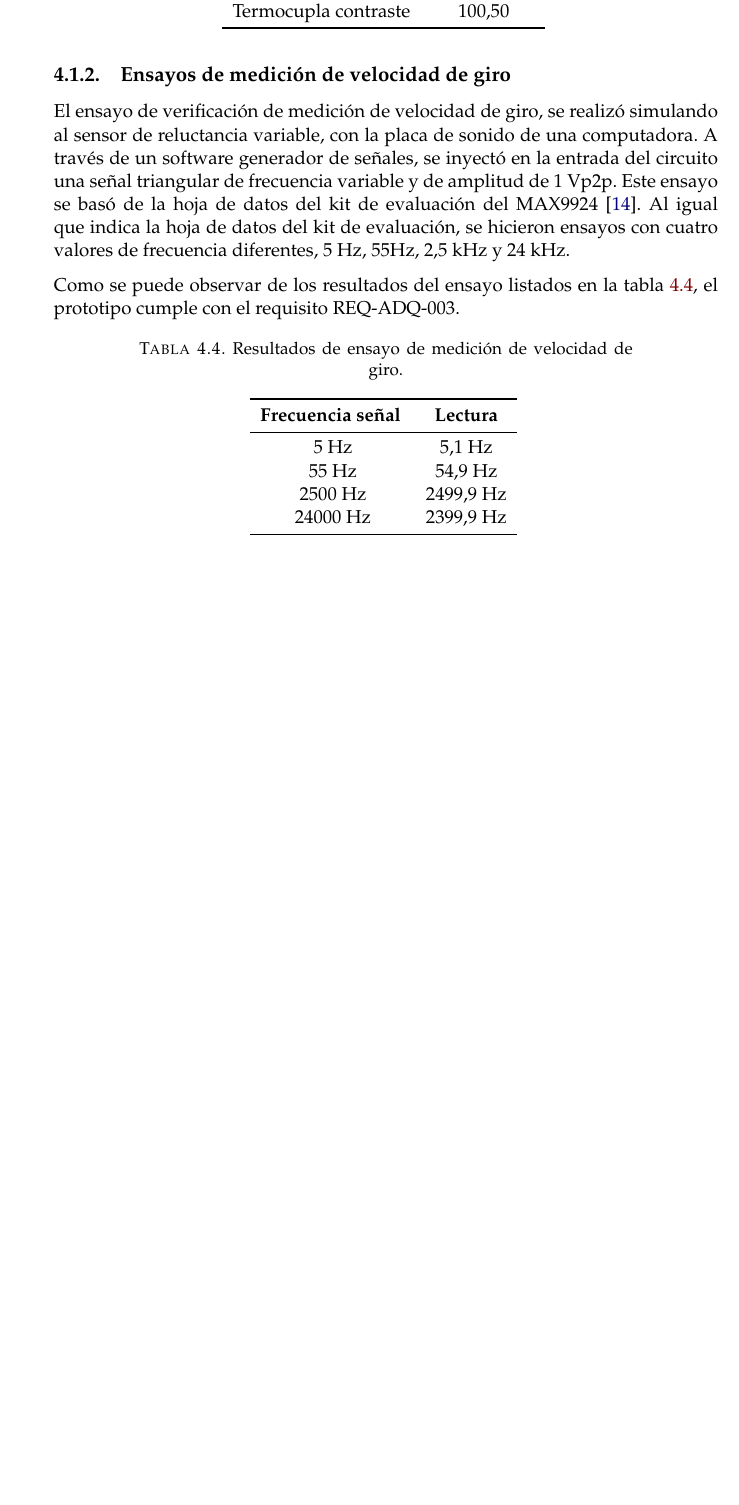
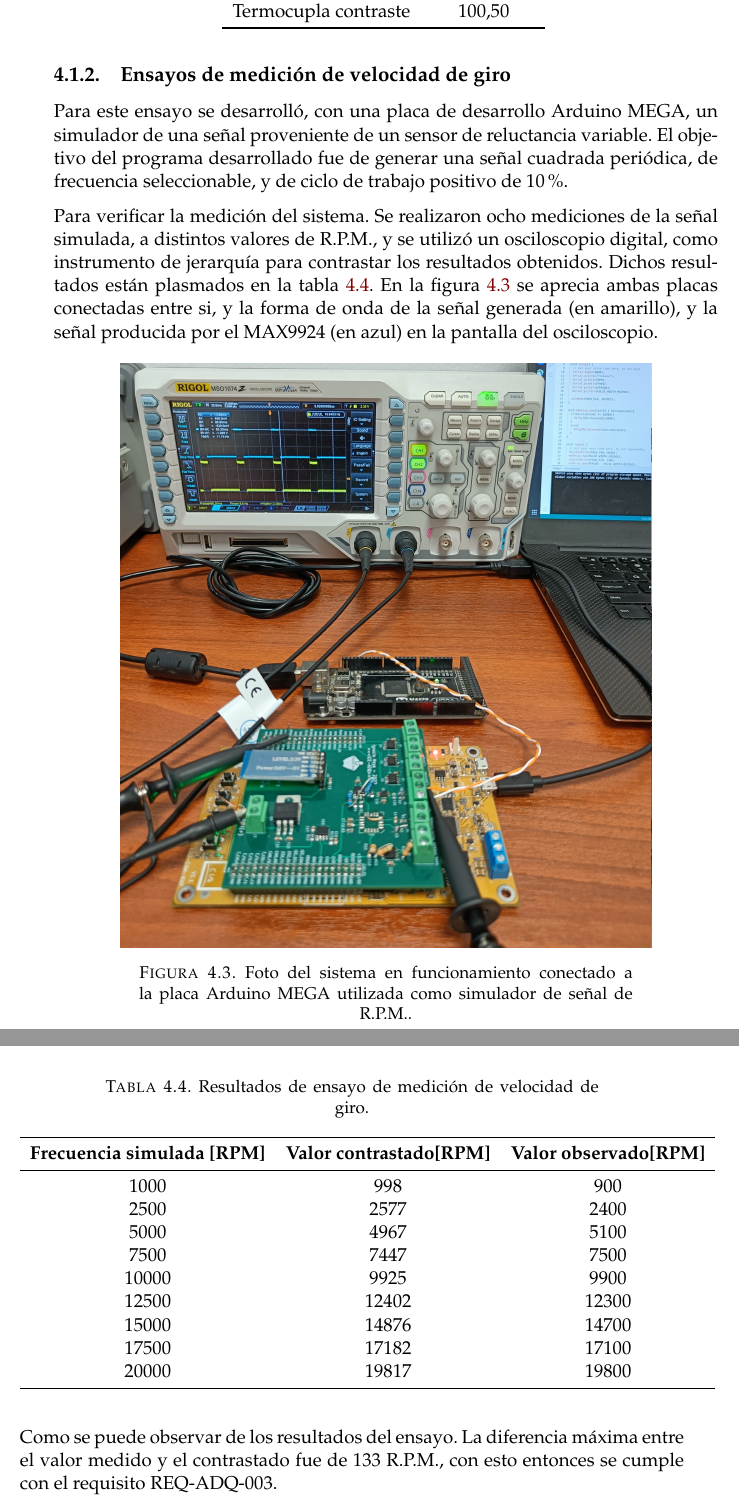
Before and after one commit to mignacio/memoria-final, a LaTeX thesis (memoria.tex, which reads Chapters/Chapter4.tex): part of page 37 of 43 before the commit and two parts of pages 39 and 40 of 47 after it, the two joined at a grey line, cut so that both start at the same text, the shorter picture padded with empty space. Compiled offline with pdfLaTeX.

Commit message:
Agregué datos de ensayos de RPM.

```diff
--- a/Chapters/Chapter4.tex
+++ b/Chapters/Chapter4.tex
@@ -81,26 +81,42 @@ En las tablas \ref{tab:ensayo-0-degree} , \ref{tab:ensayo-20-degree}, y \ref{tab
 
 \subsection{Ensayos de medición de velocidad de giro}
 
-El ensayo de verificación de medición de velocidad de giro, se realizó simulando al sensor de reluctancia variable, con la placa de sonido de una computadora. A través de un software generador de señales, se inyectó en la entrada del circuito una señal triangular de frecuencia variable y de amplitud de 1 Vp2p. Este ensayo se basó de la hoja de datos del kit de evaluación del MAX9924 \cite{max9924evk}. Al igual que indica la hoja de datos del kit de evaluación, se hicieron ensayos con cuatro valores de frecuencia diferentes, 5 Hz, 55Hz, 2,5 kHz y 24 kHz.
+Para este ensayo se desarrolló, con una placa de desarrollo Arduino MEGA, un simulador de una señal proveniente de un sensor de reluctancia variable. El objetivo del programa desarrollado fue de generar una señal cuadrada periódica, de frecuencia seleccionable, y de ciclo de trabajo positivo de 10\%.
 
-Como se puede observar de los resultados del ensayo listados en la tabla \ref{tab:ensayo-rpm}, el prototipo cumple con el requisito REQ-ADQ-003.
+Para verificar la medición del sistema. Se realizaron ocho mediciones de la señal simulada, a distintos valores de R.P.M., y se utilizó un osciloscopio digital, como instrumento de jerarquía para contrastar los resultados obtenidos. Dichos resultados están plasmados en la tabla \ref{tab:ensayo-rpm}. En la figura \ref{fig:foto-rpm} se aprecia ambas placas conectadas entre si, y la forma de onda de la señal generada (en amarillo), y la señal producida por el MAX9924 (en azul) en la pantalla del osciloscopio.
+
+\begin{figure}[htpb]
+\centering
+\includegraphics[width=.8\textwidth]{./Figures/foto-rpm.jpg}
+\caption{Foto del sistema en funcionamiento conectado a la placa Arduino MEGA utilizada como simulador de señal de R.P.M..}
+\label{fig:foto-rpm}
+\end{figure}
 
 \begin{table}[htpb]
 	\centering
 	\caption{Resultados de ensayo de medición de velocidad de giro.}
 	\centering
-	\begin{tabular}{c c}
+	\begin{tabular}{c c c}
 		\toprule
-		\textbf{Frecuencia señal }     & \textbf{Lectura} \\
+		\textbf{Frecuencia simulada [RPM]} &  \textbf{Valor contrastado[RPM]}   & \textbf{Valor observado[RPM]} \\
 		\midrule
-		5 Hz		&   5,1 Hz \\
-		55 Hz		&   54,9 Hz \\
-		2500 Hz		&   2499,9 Hz \\
-		24000 Hz	&   2399,9 Hz \\
+		1000	&	998 &	900 \\
+		2500	&	2577 & 2400 \\
+		5000	&	4967 & 5100 \\
+		7500	&	7447 & 7500 \\
+		10000	&	9925 & 9900 \\
+		12500	&	12402 & 12300 \\
+		15000	&	14876 & 14700 \\
+		17500	&	17182 & 17100 \\
+		20000	&	19817 & 19800 \\
 		\bottomrule
 	\end{tabular}
 	\label{tab:ensayo-rpm}
 \end{table}
+
+Como se puede observar de los resultados del ensayo. La diferencia máxima entre el valor medido y el contrastado fue de 133 R.P.M., con esto entonces se cumple con el requisito REQ-ADQ-003.
+
+\break
 
 \subsection{Ensayos de medición de presión de aceite}
 
```
Also changed, not shown: Chapters/Chapter3.tex (+9 -2 lines), Figures/circuito-presion.png, Figures/flujo-productor.png (added), Figures/foto-rpm.jpg (added).
